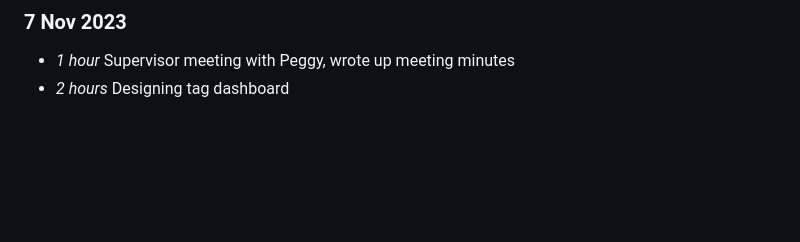
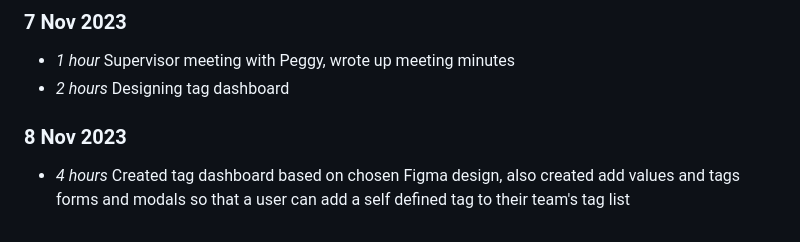
Before and after one commit to NiamhGillespie/Final-year-project, a Markdown page: timelog.md, the part around the change. GitHub-like rendering; blank space fills up the shorter version.

Commit message:
Updating timelog (issue #2)

```diff
--- a/timelog.md
+++ b/timelog.md
@@ -195,3 +195,6 @@
 ### 7 Nov 2023
 * *1 hour* Supervisor meeting with Peggy, wrote up meeting minutes
 * *2 hours* Designing tag dashboard
+
+### 8 Nov 2023
+* *4 hours* Created tag dashboard based on chosen Figma design, also created add values and tags forms and modals so that a user can add a self defined tag to their team's tag list
```
